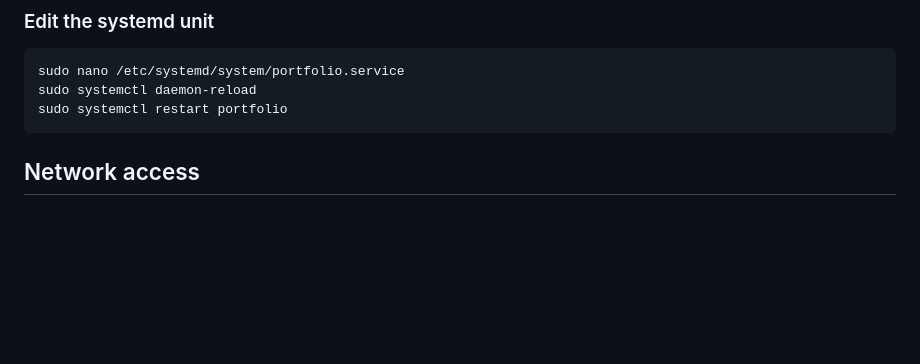
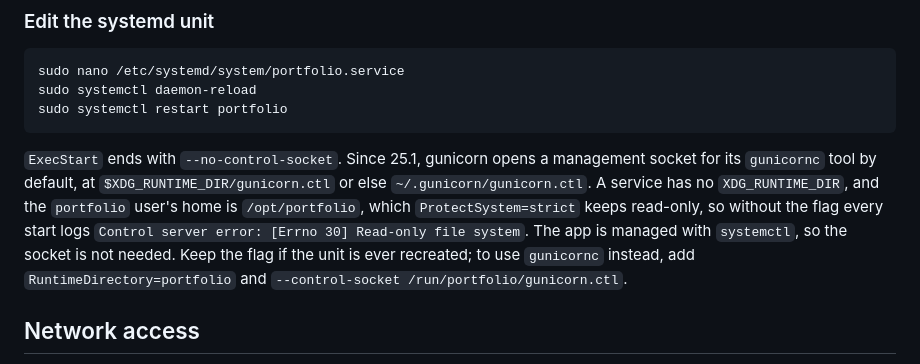
Before and after one commit to Mat-dot-mad/portfolio-tracker, a Markdown page: README.md, the part around the change. Rendered like a GitHub page; blank space fills up the shorter version.

Commit message:
Document why the systemd unit disables gunicorn's control socket
Every start on the Pi logged "Control server error: [Errno 30] Read-only file
system: '/opt/portfolio/.gunicorn'" (41 times since May). gunicorn 25.1 added a
control socket for its gunicornc tool, enabled by default, placed at
$XDG_RUNTIME_DIR/gunicorn.ctl or else ~/.gunicorn/gunicorn.ctl. A systemd
service has no XDG_RUNTIME_DIR, the portfolio user's home is /opt/portfolio,
and ProtectSystem=strict keeps that read-only, so the socket's background
thread failed at startup. Requests were unaffected.

The unit on the Pi now passes --no-control-socket; nothing uses gunicornc. The
unit lives only in /etc, so this records the reason with the code. It also
notes how to keep the socket instead, via RuntimeDirectory=. Adding
/opt/portfolio to ReadWritePaths would also work but loosens the sandbox to
silence a log line.

Co-Authored-By: Claude Opus 5.5 <noreply@anthropic.com>

````diff
--- a/README.md
+++ b/README.md
@@ -292,6 +292,16 @@ sudo systemctl daemon-reload
 sudo systemctl restart portfolio
 ```
 
+`ExecStart` ends with `--no-control-socket`. Since 25.1, gunicorn opens a
+management socket for its `gunicornc` tool by default, at
+`$XDG_RUNTIME_DIR/gunicorn.ctl` or else `~/.gunicorn/gunicorn.ctl`. A service
+has no `XDG_RUNTIME_DIR`, and the `portfolio` user's home is `/opt/portfolio`,
+which `ProtectSystem=strict` keeps read-only, so without the flag every start
+logs `Control server error: [Errno 30] Read-only file system`. The app is
+managed with `systemctl`, so the socket is not needed. Keep the flag if the
+unit is ever recreated; to use `gunicornc` instead, add
+`RuntimeDirectory=portfolio` and `--control-socket /run/portfolio/gunicorn.ctl`.
+
 ## Network access
 
 UFW allows traffic only on the `tailscale0` interface plus SSH. The dashboard is
````
